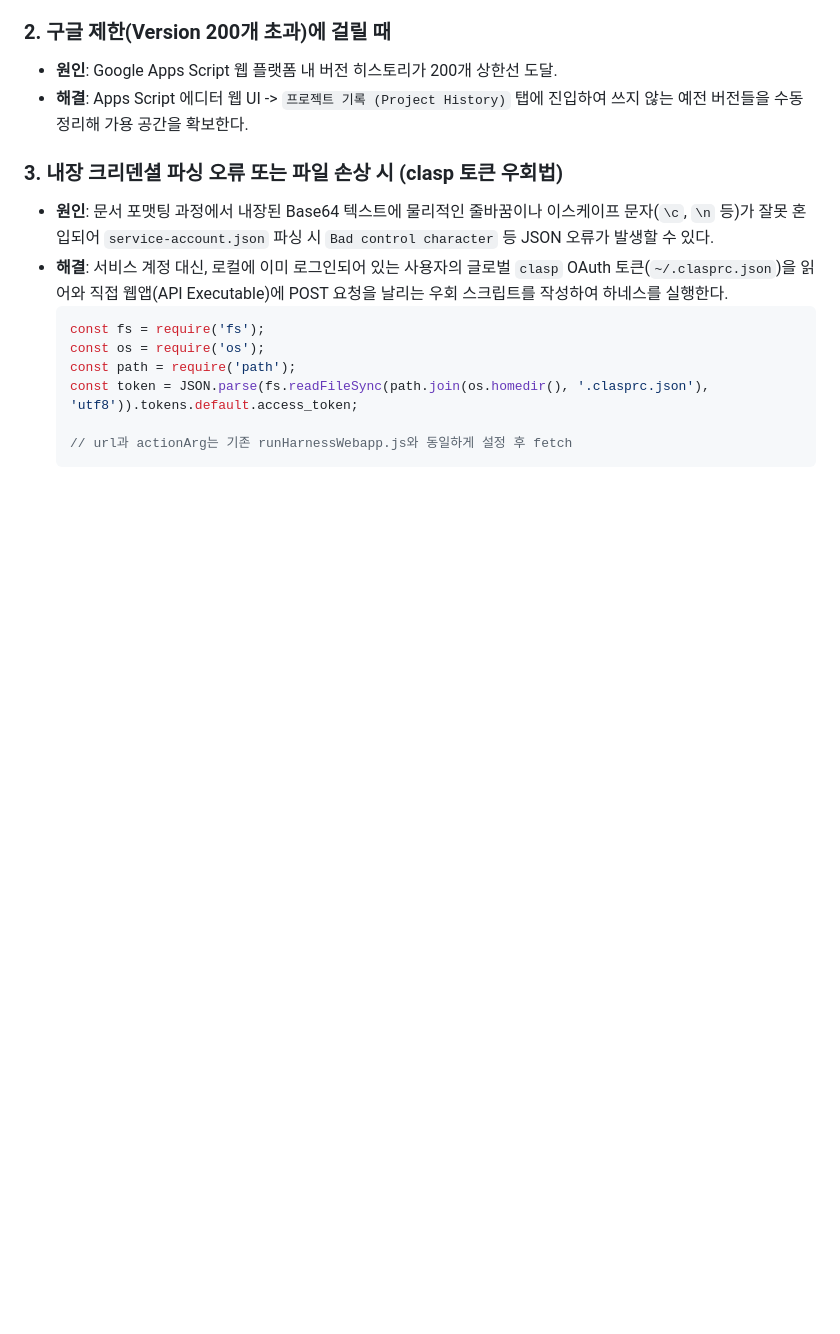
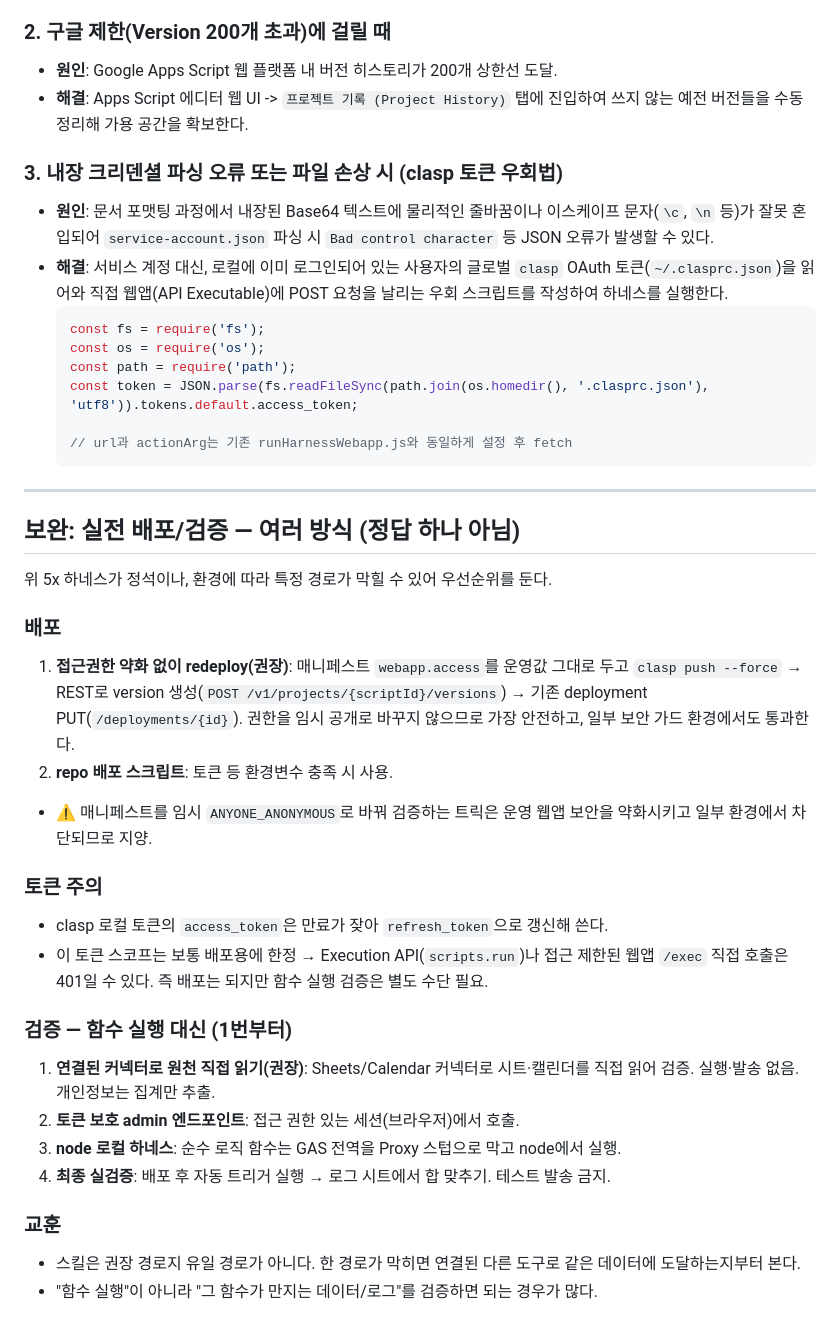
Before and after one commit to frakenfire/skills, a Markdown page: 환경-GAS스크립트배포할때/SKILL.md, the part around the change. Drawn GitHub-style; blank space fills up the shorter version.

Commit message:
docs: add multi-method deploy/verify supplement

````diff
--- a/환경-GAS스크립트배포할때/SKILL.md
+++ b/환경-GAS스크립트배포할때/SKILL.md
@@ -232,3 +232,29 @@ Write-Host "=============================================" -ForegroundColor Gree
 
   // url과 actionArg는 기존 runHarnessWebapp.js와 동일하게 설정 후 fetch
   ```
+
+
+---
+
+## 보완: 실전 배포/검증 — 여러 방식 (정답 하나 아님)
+
+위 5x 하네스가 정석이나, 환경에 따라 특정 경로가 막힐 수 있어 우선순위를 둔다.
+
+### 배포
+1. **접근권한 약화 없이 redeploy(권장)**: 매니페스트 `webapp.access`를 운영값 그대로 두고 `clasp push --force` → REST로 version 생성(`POST /v1/projects/{scriptId}/versions`) → 기존 deployment PUT(`/deployments/{id}`). 권한을 임시 공개로 바꾸지 않으므로 가장 안전하고, 일부 보안 가드 환경에서도 통과한다.
+2. **repo 배포 스크립트**: 토큰 등 환경변수 충족 시 사용.
+- ⚠️ 매니페스트를 임시 `ANYONE_ANONYMOUS`로 바꿔 검증하는 트릭은 운영 웹앱 보안을 약화시키고 일부 환경에서 차단되므로 지양.
+
+### 토큰 주의
+- clasp 로컬 토큰의 `access_token`은 만료가 잦아 `refresh_token`으로 갱신해 쓴다.
+- 이 토큰 스코프는 보통 배포용에 한정 → Execution API(`scripts.run`)나 접근 제한된 웹앱 `/exec` 직접 호출은 401일 수 있다. 즉 배포는 되지만 함수 실행 검증은 별도 수단 필요.
+
+### 검증 — 함수 실행 대신 (1번부터)
+1. **연결된 커넥터로 원천 직접 읽기(권장)**: Sheets/Calendar 커넥터로 시트·캘린더를 직접 읽어 검증. 실행·발송 없음. 개인정보는 집계만 추출.
+2. **토큰 보호 admin 엔드포인트**: 접근 권한 있는 세션(브라우저)에서 호출.
+3. **node 로컬 하네스**: 순수 로직 함수는 GAS 전역을 Proxy 스텁으로 막고 node에서 실행.
+4. **최종 실검증**: 배포 후 자동 트리거 실행 → 로그 시트에서 합 맞추기. 테스트 발송 금지.
+
+### 교훈
+- 스킬은 권장 경로지 유일 경로가 아니다. 한 경로가 막히면 연결된 다른 도구로 같은 데이터에 도달하는지부터 본다.
+- "함수 실행"이 아니라 "그 함수가 만지는 데이터/로그"를 검증하면 되는 경우가 많다.
````
